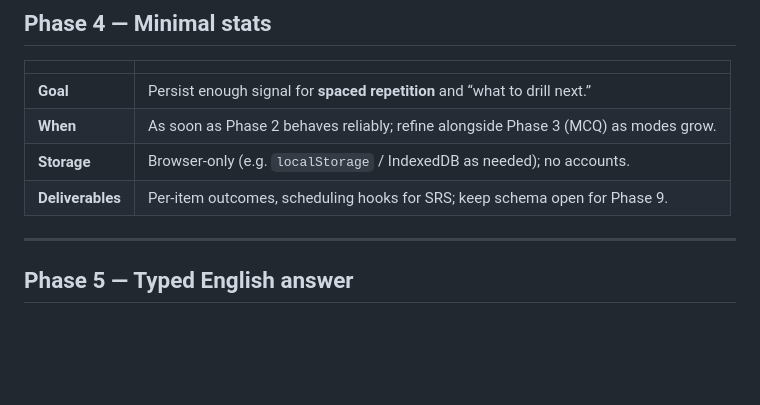
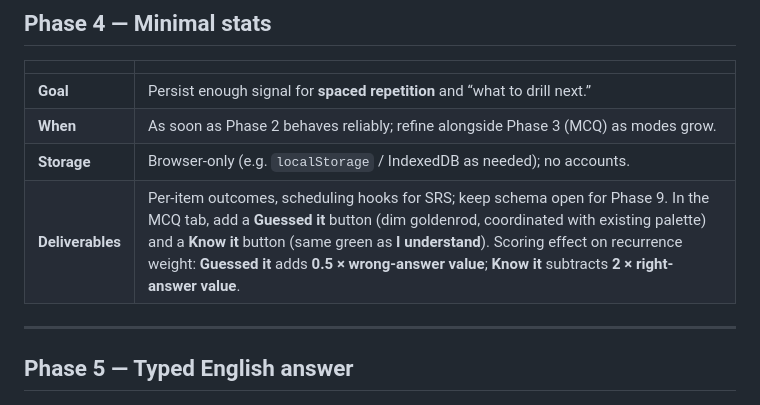
Before and after one commit to pnthomas/akouste, a Markdown page: .cursor/plans/roadmap.md, the part around the change. Rendered like a GitHub page; blank space fills up the shorter version.

```diff
--- a/.cursor/plans/roadmap.md
+++ b/.cursor/plans/roadmap.md
@@ -46,7 +46,7 @@ Canonical **capabilities and phase order** for Akouste. High-level **what/why**
 | **Goal** | Persist enough signal for **spaced repetition** and “what to drill next.” |
 | **When** | As soon as Phase 2 behaves reliably; refine alongside Phase 3 (MCQ) as modes grow. |
 | **Storage** | Browser-only (e.g. `localStorage` / IndexedDB as needed); no accounts. |
-| **Deliverables** | Per-item outcomes, scheduling hooks for SRS; keep schema open for Phase 9. |
+| **Deliverables** | Per-item outcomes, scheduling hooks for SRS; keep schema open for Phase 9. In the MCQ tab, add a **Guessed it** button (dim goldenrod, coordinated with existing palette) and a **Know it** button (same green as **I understand**). Scoring effect on recurrence weight: **Guessed it** adds **0.5 × wrong-answer value**; **Know it** subtracts **2 × right-answer value**. |
 
 ---
 
```
Also changed, not shown: README.md (+33 -31 lines), docs/listen_mode.png, docs/multiple_choice_mode.png, 8 other files.
